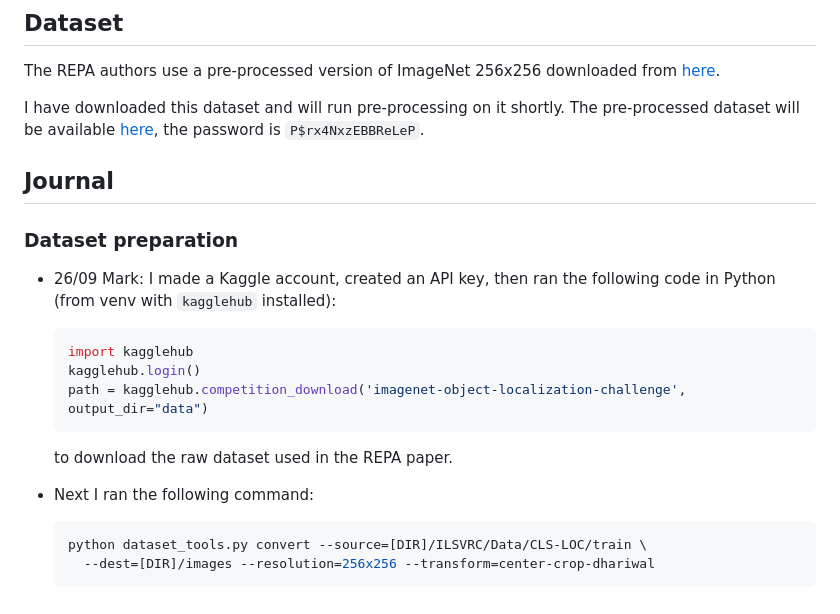
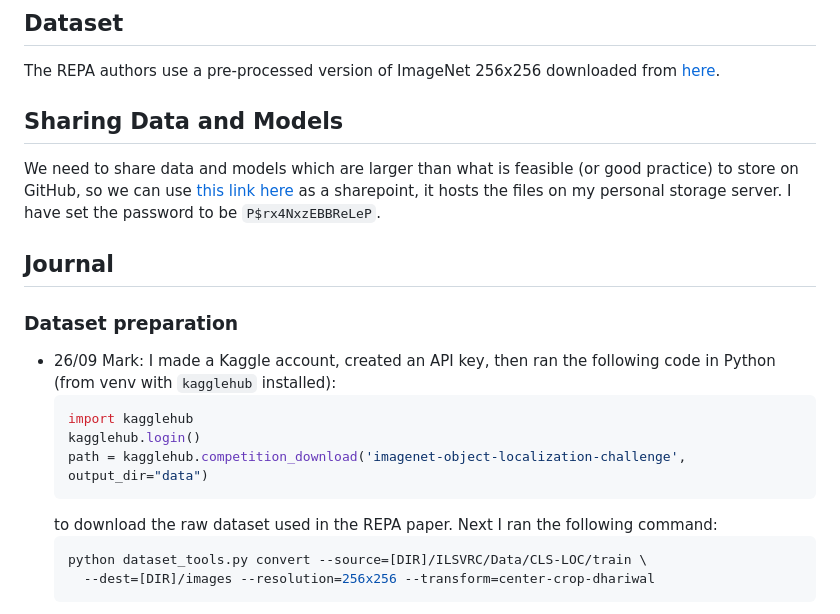
Before and after one commit to MarkMizzi/ADTL-Assignment-2, a Markdown page: README.md, the part around the change. GitHub-like rendering.

Commit message:
Revise dataset sharing details in README

````diff
--- a/README.md
+++ b/README.md
@@ -42,7 +42,9 @@ This is probably too much to do in time so we need to decide which ones we will
 
 The REPA authors use a pre-processed version of ImageNet 256x256 downloaded from [here](https://www.kaggle.com/competitions/imagenet-object-localization-challenge/).
 
-I have downloaded this dataset and will run pre-processing on it shortly. The pre-processed dataset will be available [here](https://sharepoint.markmizzi.com/atdl-assignment-2), the password is `P$rx4NxzEBBReLeP`.
+## Sharing Data and Models
+
+We need to share data and models which are larger than what is feasible (or good practice) to store on GitHub, so we can use [this link here](https://sharepoint.markmizzi.com/atdl-assignment-2) as a sharepoint, it hosts the files on my personal storage server. I have set the password to be `P$rx4NxzEBBReLeP`.
 
 ## Journal
 
@@ -54,9 +56,7 @@ I have downloaded this dataset and will run pre-processing on it shortly. The pr
   kagglehub.login()
   path = kagglehub.competition_download('imagenet-object-localization-challenge', output_dir="data")
   ```
-  to download the raw dataset used in the REPA paper.
-
-- Next I ran the following command:
+  to download the raw dataset used in the REPA paper. Next I ran the following command:
   ```bash
   python dataset_tools.py convert --source=[DIR]/ILSVRC/Data/CLS-LOC/train \
     --dest=[DIR]/images --resolution=256x256 --transform=center-crop-dhariwal
````
